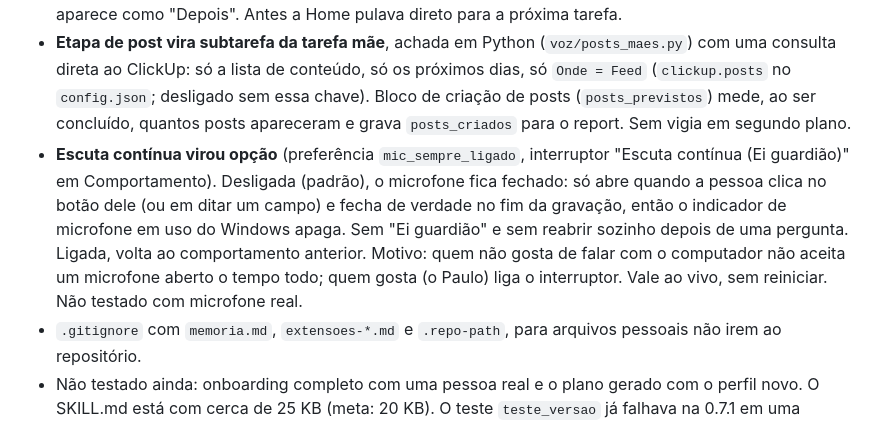
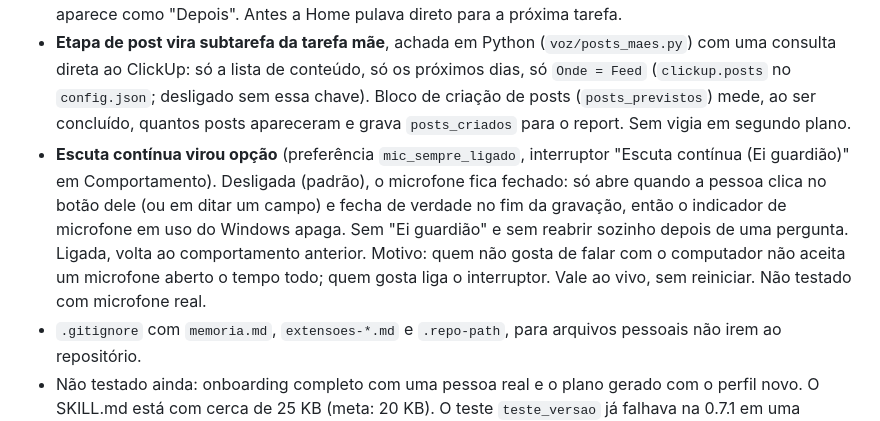
Before and after one commit to paulovyn1/guardiao-triwer, a Markdown page: CHANGELOG.md, the part around the change. Rendered like a GitHub page.

Commit message:
CHANGELOG 0.8.0: sem nome de pessoa na entrada da escuta continua
Co-Authored-By: Claude Sonnet 5.5 <noreply@anthropic.com>

```diff
--- a/CHANGELOG.md
+++ b/CHANGELOG.md
@@ -19,7 +19,7 @@ Vem do uso diário do guardião da Milena (07 a 13/10) e do relatório que ela m
 - **Concluir sem chamar o Claude.** Fala que começa com "concluí", "terminei", "acabei", "finalizei", "fechei", "encerrei" ou "já fiz" fecha a tarefa de agora em Python, guarda o relato da pessoa na calibragem (evento `relato`) e avança. Antes, um relato longo ia inteiro para a sessão e custava cerca de US$ 0,56 e 90 mil tokens.
 - **Home**: o compromisso fixo que vem antes da próxima tarefa (almoço, live, pausa) vira o foco, e a tarefa aparece como "Depois". Antes a Home pulava direto para a próxima tarefa.
 - **Etapa de post vira subtarefa da tarefa mãe**, achada em Python (`voz/posts_maes.py`) com uma consulta direta ao ClickUp: só a lista de conteúdo, só os próximos dias, só `Onde = Feed` (`clickup.posts` no `config.json`; desligado sem essa chave). Bloco de criação de posts (`posts_previstos`) mede, ao ser concluído, quantos posts apareceram e grava `posts_criados` para o report. Sem vigia em segundo plano.
-- **Escuta contínua virou opção** (preferência `mic_sempre_ligado`, interruptor "Escuta contínua (Ei guardião)" em Comportamento). Desligada (padrão), o microfone fica fechado: só abre quando a pessoa clica no botão dele (ou em ditar um campo) e fecha de verdade no fim da gravação, então o indicador de microfone em uso do Windows apaga. Sem "Ei guardião" e sem reabrir sozinho depois de uma pergunta. Ligada, volta ao comportamento anterior. Motivo: quem não gosta de falar com o computador não aceita um microfone aberto o tempo todo; quem gosta (o Paulo) liga o interruptor. Vale ao vivo, sem reiniciar. Não testado com microfone real.
+- **Escuta contínua virou opção** (preferência `mic_sempre_ligado`, interruptor "Escuta contínua (Ei guardião)" em Comportamento). Desligada (padrão), o microfone fica fechado: só abre quando a pessoa clica no botão dele (ou em ditar um campo) e fecha de verdade no fim da gravação, então o indicador de microfone em uso do Windows apaga. Sem "Ei guardião" e sem reabrir sozinho depois de uma pergunta. Ligada, volta ao comportamento anterior. Motivo: quem não gosta de falar com o computador não aceita um microfone aberto o tempo todo; quem gosta liga o interruptor. Vale ao vivo, sem reiniciar. Não testado com microfone real.
 - `.gitignore` com `memoria.md`, `extensoes-*.md` e `.repo-path`, para arquivos pessoais não irem ao repositório.
 - Não testado ainda: onboarding completo com uma pessoa real e o plano gerado com o perfil novo. O SKILL.md está com cerca de 25 KB (meta: 20 KB). O teste `teste_versao` já falhava na 0.7.1 em uma checagem ("se o script falhar sem reiniciar o guardião...").
 
```
